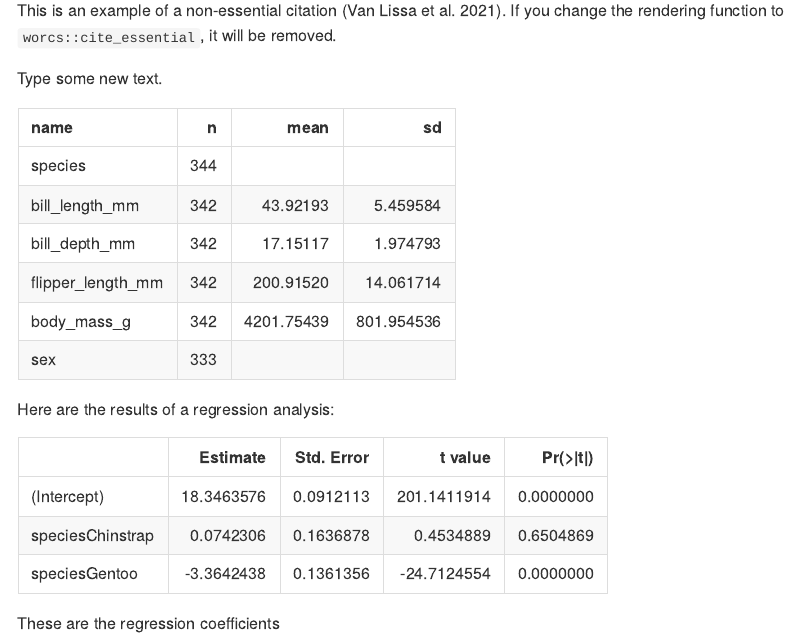
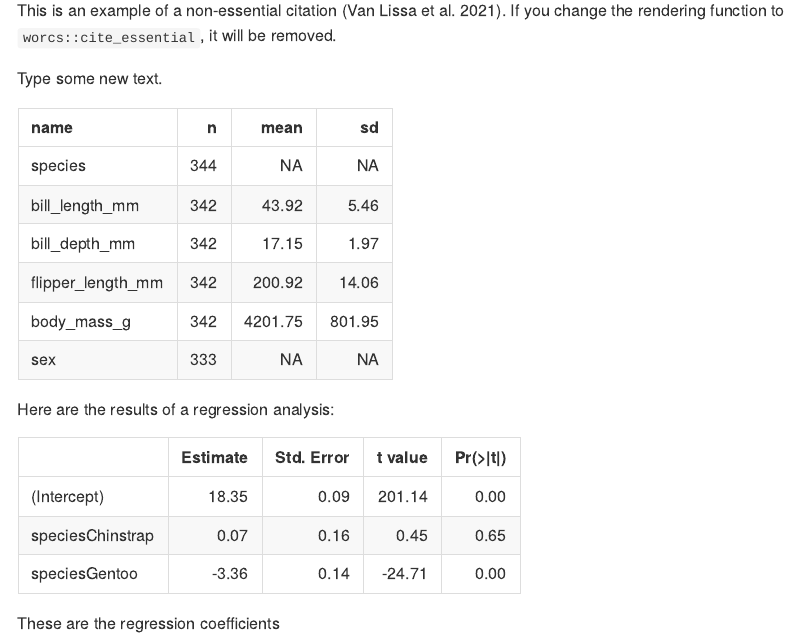
Before and after one commit to cjvanlissa/worcs_demo_turku, an R Markdown document (manuscript/manuscript.Rmd): the page in a window 1100 px wide, from 220 px down. The pictures show the output file manuscript/manuscript.md that the author committed with the source, drawn offline in the style of GitHub.

Commit message:
try to fix tests

````diff
--- a/manuscript/manuscript.Rmd
+++ b/manuscript/manuscript.Rmd
@@ -30,7 +30,7 @@ Type some new text.
 ```{r}
 res_desc <- descriptives(df)
 write.csv(res_desc, "res_desc.csv", row.names = FALSE)
-knitr::kable(res_desc[, c("name", "n", "mean", "sd")])
+knitr::kable(res_desc[, c("name", "n", "mean", "sd")], digits = 2)
 ```
 
 Here are the results of a regression analysis:
@@ -40,5 +40,5 @@ Here are the results of a regression analysis:
 mod <- lm(bill_depth_mm ~ species, data = df)
 res_mod <- summary(mod)
 write.csv(res_mod$coefficients, "res_coef.csv", row.names = FALSE)
-knitr::kable(res_mod$coefficients, caption = "These are the regression coefficients")
+knitr::kable(res_mod$coefficients, caption = "These are the regression coefficients", digits = 2)
 ```
````
Also changed, not shown: manuscript/manuscript.html (deleted), manuscript/manuscript.md, 1 other file.
